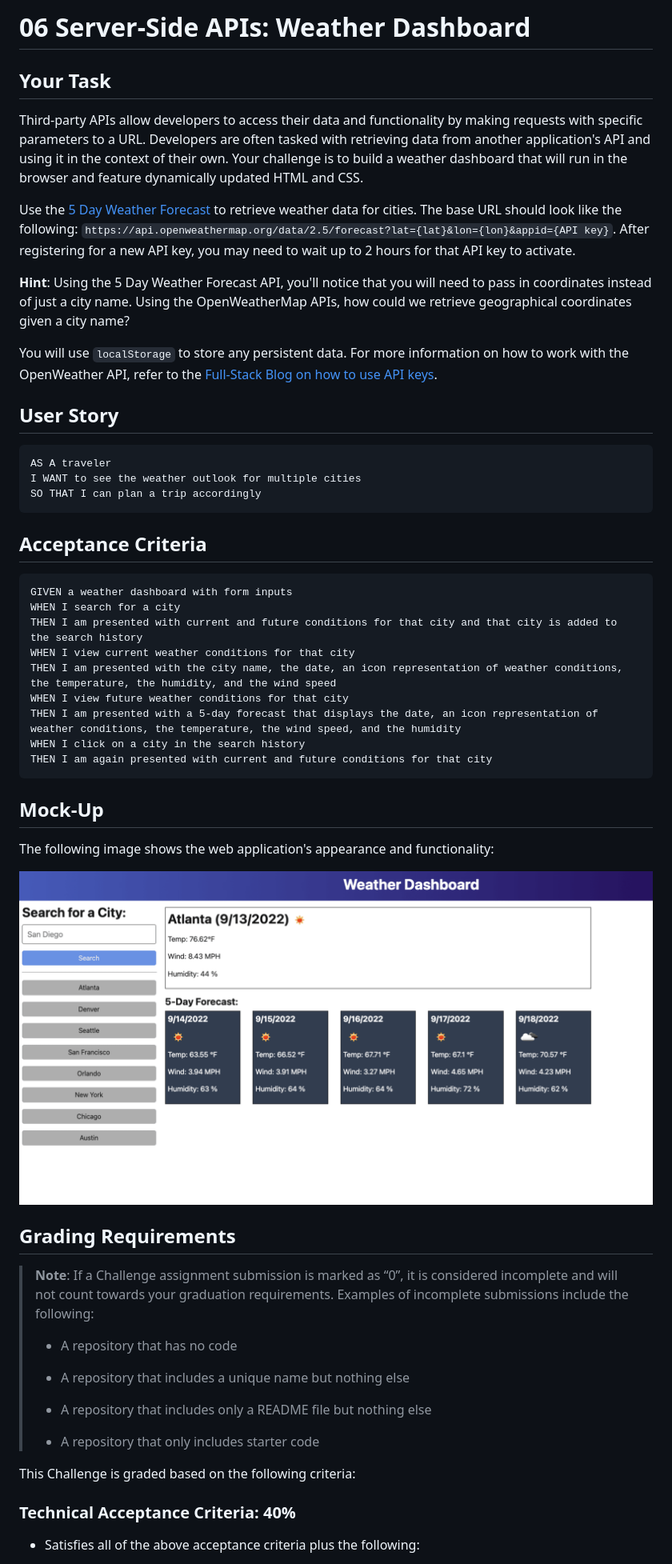
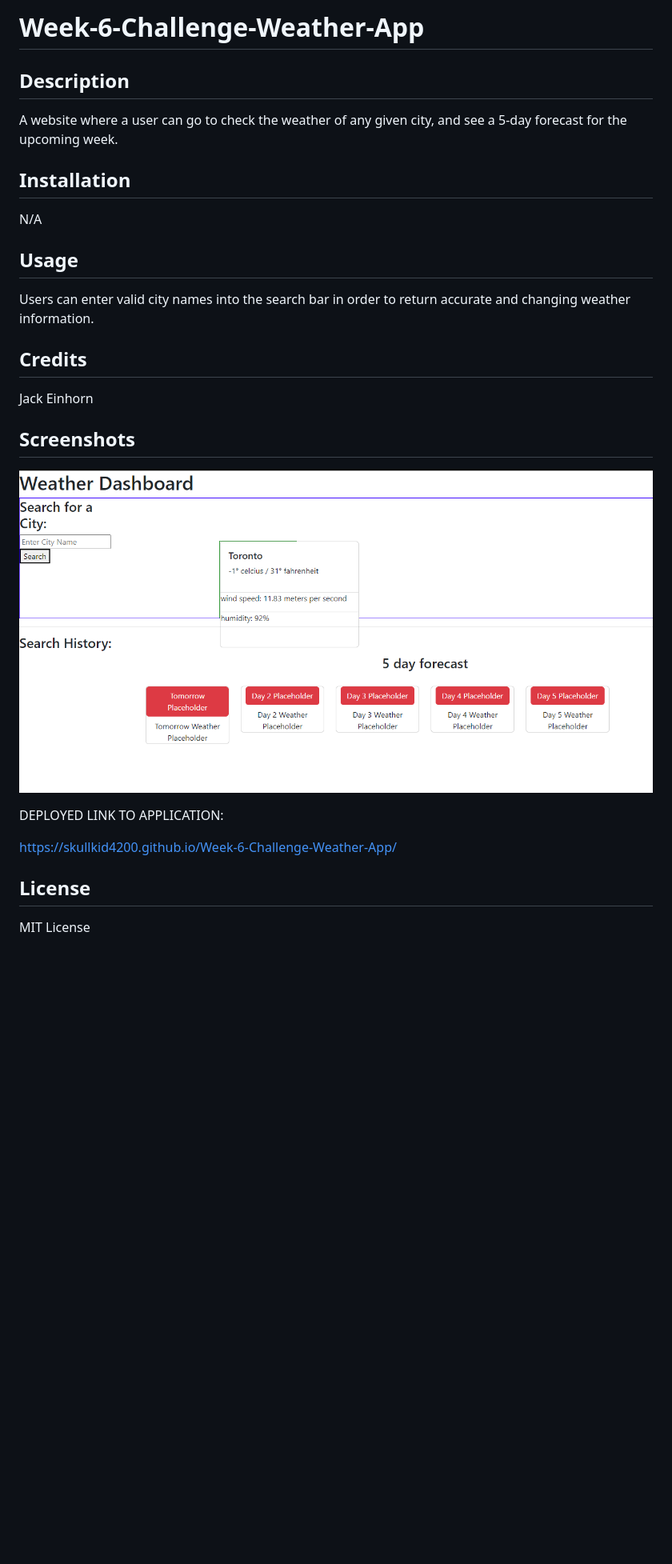
Before and after one commit to skullkid4200/Week-6-Challenge-Weather-App, a Markdown page: README.md, the part around the change printed below. Shown: that part at 80% size. GitHub-like rendering; pictures changed too: Assets/screenshot_1.png (added); blank space fills up the shorter version.

Commit message:
pushing version with updated readme and screenshot of application.

````diff
--- a/README.md
+++ b/README.md
@@ -1,58 +1,33 @@
-# 06 Server-Side APIs: Weather Dashboard
+# Week-6-Challenge-Weather-App
 
-## Your Task
+## Description
 
-Third-party APIs allow developers to access their data and functionality by making requests with specific parameters to a URL. Developers are often tasked with retrieving data from another application's API and using it in the context of their own. Your challenge is to build a weather dashboard that will run in the browser and feature dynamically updated HTML and CSS.
+A website where a user can go to check the weather of any given city, and see a 5-day forecast for the upcoming week.
 
-Use the [5 Day Weather Forecast](https://openweathermap.org/forecast5) to retrieve weather data for cities. The base URL should look like the following: `https://api.openweathermap.org/data/2.5/forecast?lat={lat}&lon={lon}&appid={API key}`. After registering for a new API key, you may need to wait up to 2 hours for that API key to activate.
+## Installation
 
-**Hint**: Using the 5 Day Weather Forecast API, you'll notice that you will need to pass in coordinates instead of just a city name. Using the OpenWeatherMap APIs, how could we retrieve geographical coordinates given a city name?
+N/A
 
-You will use `localStorage` to store any persistent data. For more information on how to work with the OpenWeather API, refer to the [Full-Stack Blog on how to use API keys](https://coding-boot-camp.github.io/full-stack/apis/how-to-use-api-keys).
+## Usage
 
-## User Story
+Users can enter valid city names into the search bar in order to return accurate and changing weather information.
 
-```
-AS A traveler
-I WANT to see the weather outlook for multiple cities
-SO THAT I can plan a trip accordingly
-```
+## Credits
 
-## Acceptance Criteria
+Jack Einhorn
 
-```
-GIVEN a weather dashboard with form inputs
-WHEN I search for a city
-THEN I am presented with current and future conditions for that city and that city is added to the search history
-WHEN I view current weather conditions for that city
-THEN I am presented with the city name, the date, an icon representation of weather conditions, the temperature, the humidity, and the wind speed
-WHEN I view future weather conditions for that city
-THEN I am presented with a 5-day forecast that displays the date, an icon representation of weather conditions, the temperature, the wind speed, and the humidity
-WHEN I click on a city in the search history
-THEN I am again presented with current and future conditions for that city
-```
+## Screenshots
 
-## Mock-Up
 
-The following image shows the web application's appearance and functionality:
+![Screenshot of Website](./Assets/screenshot_1.png)
 
-![The weather app includes a search option, a list of cities, and a five-day forecast and current weather conditions for Atlanta.](./Assets/06-server-side-apis-homework-demo.png)
 
-## Grading Requirements
 
-> **Note**: If a Challenge assignment submission is marked as “0”, it is considered incomplete and will not count towards your graduation requirements. Examples of incomplete submissions include the following:
->
-> * A repository that has no code
->
-> * A repository that includes a unique name but nothing else
->
-> * A repository that includes only a README file but nothing else
->
-> * A repository that only includes starter code
+DEPLOYED LINK TO APPLICATION:
 
-This Challenge is graded based on the following criteria:
+https://skullkid4200.github.io/Week-6-Challenge-Weather-App/
 
-### Technical Acceptance Criteria: 40%
+## License
 
-* Satisfies all of the above acceptance criteria plus the following:
+MIT License
 
````
Also changed, not shown: other parts of README.md (+16 -41 lines), weatherapp_README.md (deleted, +0 -1 lines).
